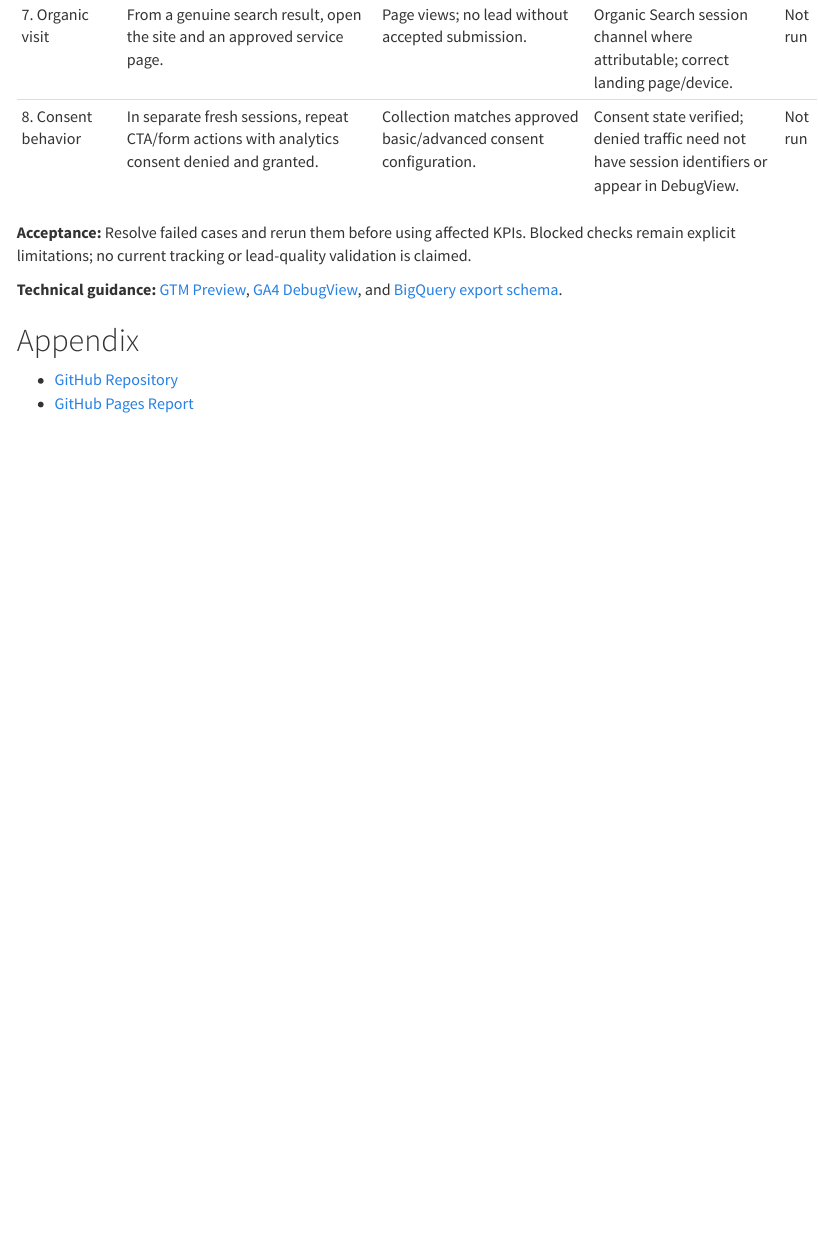
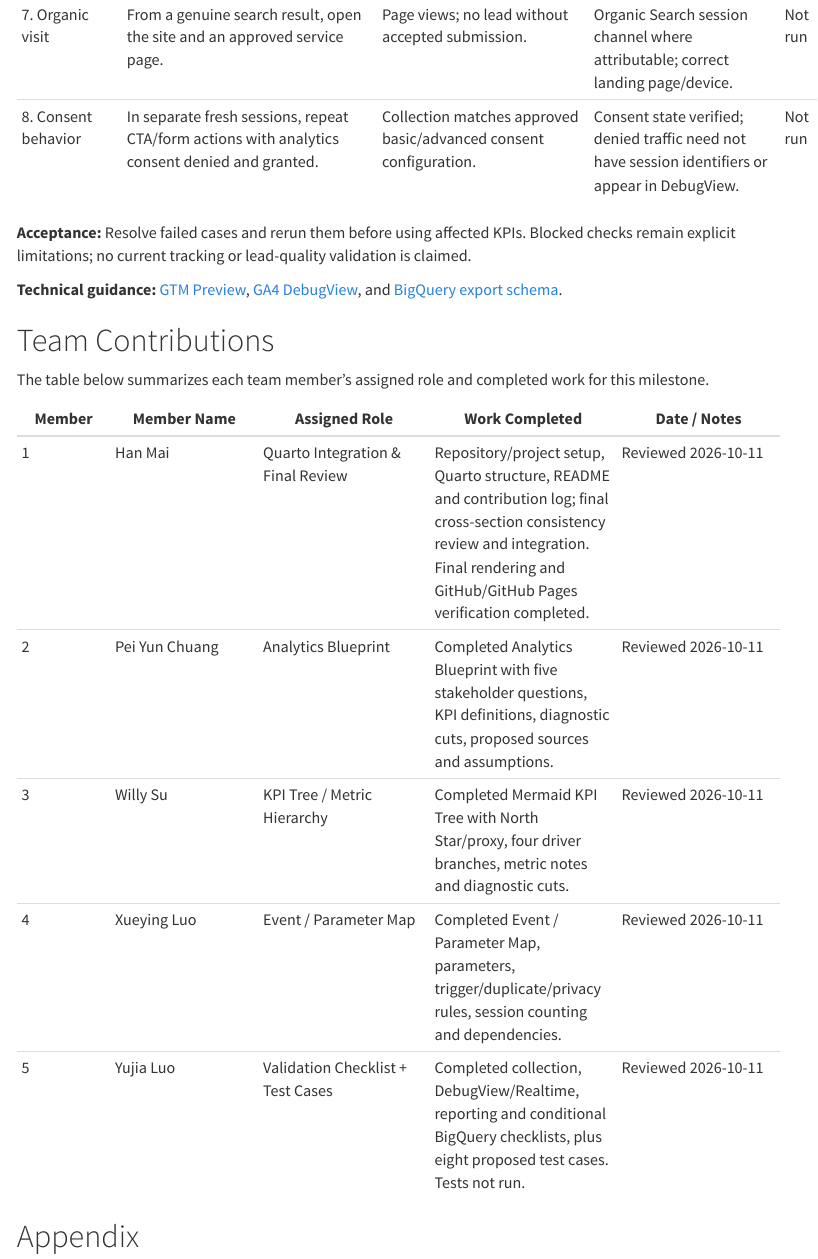
Before and after one commit to hanamai111/ga4-analytics-blueprint-phd-orthodontics, a Quarto document (ga4-1-analytics-blueprint.qmd): the page in a window 1100 px wide, from 9570 px down. Rendered offline with R 4.5, knitr and Pandoc in place of Quarto, with nearby package versions; menus at the side of the page are left out.

Commit message:
Add team contribution log to final report

```diff
--- a/ga4-1-analytics-blueprint.qmd
+++ b/ga4-1-analytics-blueprint.qmd
@@ -167,6 +167,18 @@ Events below are expected funnel events; automatic events may also occur. Sessio
 
 **Technical guidance:** [GTM Preview](https://support.google.com/tagmanager/answer/6107056), [GA4 DebugView](https://support.google.com/analytics/answer/7201382), and [BigQuery export schema](https://support.google.com/analytics/answer/7029846).
 
+# Team Contributions {.unnumbered}
+
+The table below summarizes each team member's assigned role and completed work for this milestone.
+
+| Member | Member Name | Assigned Role | Work Completed | Date / Notes |
+|--------|-------------|---------------|----------------|--------------|
+| 1 | Han Mai | Quarto Integration & Final Review | Repository/project setup, Quarto structure, README and contribution log; final cross-section consistency review and integration. Final rendering and GitHub/GitHub Pages verification completed. | Reviewed 2026-10-11 |
+| 2 | Pei Yun Chuang | Analytics Blueprint | Completed Analytics Blueprint with five stakeholder questions, KPI definitions, diagnostic cuts, proposed sources and assumptions. | Reviewed 2026-10-11 |
+| 3 | Willy Su | KPI Tree / Metric Hierarchy | Completed Mermaid KPI Tree with North Star/proxy, four driver branches, metric notes and diagnostic cuts. | Reviewed 2026-10-11 |
+| 4 | Xueying Luo | Event / Parameter Map | Completed Event / Parameter Map, parameters, trigger/duplicate/privacy rules, session counting and dependencies. | Reviewed 2026-10-11 |
+| 5 | Yujia Luo | Validation Checklist + Test Cases | Completed collection, DebugView/Realtime, reporting and conditional BigQuery checklists, plus eight proposed test cases. Tests not run. | Reviewed 2026-10-11 |
+
 # Appendix {.unnumbered}
 
 -   [GitHub Repository](https://github.com/hanamai111/ga4-analytics-blueprint-phd-orthodontics)
```
Also changed, not shown: CONTRIBUTIONS.md (+1 -1 lines), 1 other file.
